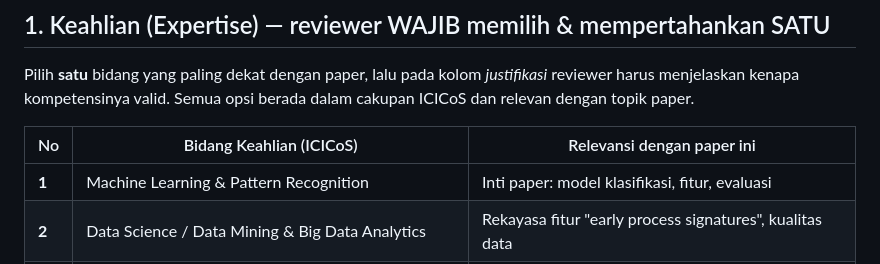
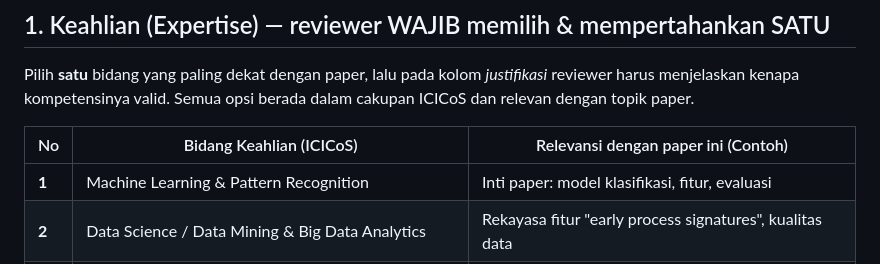
Before and after one commit to rasyidpurnama20/sonet-product, a Markdown page: tutorials/Review_ICICoS_2026/icicos-reviewer-guide.md, the part around the change. Rendered like a GitHub page.

```diff
--- a/tutorials/Review_ICICoS_2026/icicos-reviewer-guide.md
+++ b/tutorials/Review_ICICoS_2026/icicos-reviewer-guide.md
@@ -17,7 +17,7 @@ Pilih **satu** bidang yang paling dekat dengan paper, lalu pada kolom *justifika
 harus menjelaskan kenapa kompetensinya valid. Semua opsi berada dalam cakupan ICICoS dan relevan
 dengan topik paper.
 
-| No | Bidang Keahlian (ICICoS) | Relevansi dengan paper ini |
+| No | Bidang Keahlian (ICICoS) | Relevansi dengan paper ini (Contoh) |
 |------|--------------------------|----------------------------|
 | **1** | Machine Learning & Pattern Recognition | Inti paper: model klasifikasi, fitur, evaluasi |
 | **2** | Data Science / Data Mining & Big Data Analytics | Rekayasa fitur "early process signatures", kualitas data |
```
